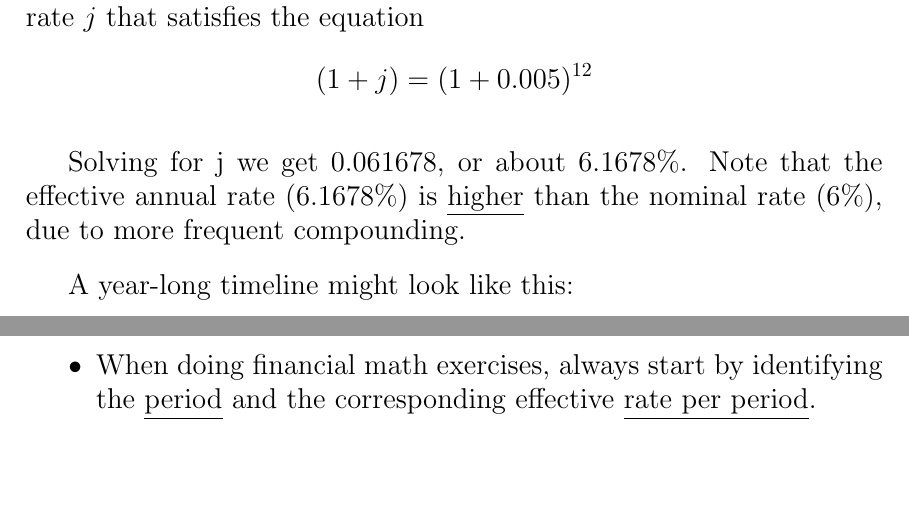
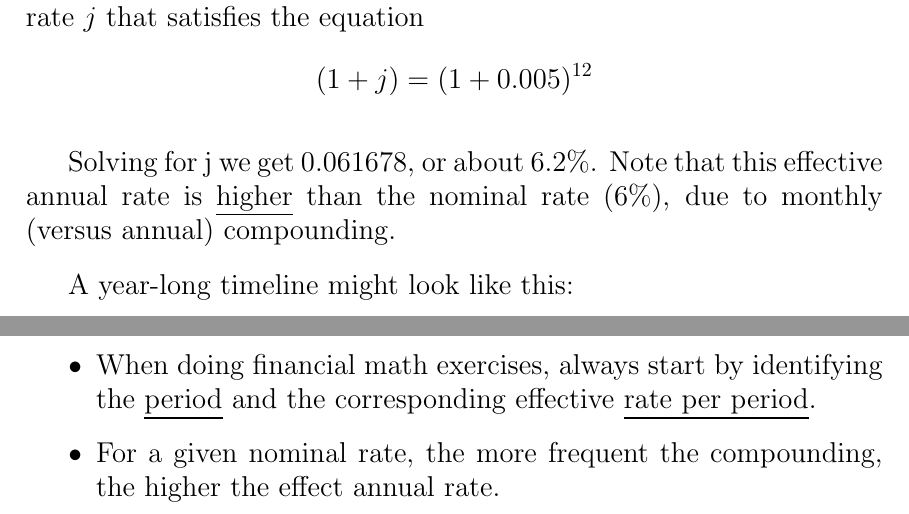
Before and after one commit to stualden/LaTeX-Code, a LaTeX document (2. Nominal Interest Rates.tex): two parts of pages 1 and 2 of 2, joined at a grey line, cut so that both start at the same text, the shorter picture padded with empty space. Compiled offline with pdfLaTeX; a LaTeX package or settings file that is missing is left out.

Commit message:
Misc cleanup

```diff
--- a/2. Nominal Interest Rates.tex
+++ b/2. Nominal Interest Rates.tex
@@ -31,8 +31,8 @@ compounded once per year.  In our 6\% monthly example, the EAR would be the rate
   (1 + j) = (1 + 0.005)^{12}
 \]
 
-Solving for j we get 0.061678, or about 6.1678\%.  Note that the effective annual rate (6.1678\%) is \underline{higher} than the
-nominal rate (6\%), due to more frequent compounding.
+Solving for j we get 0.061678, or about 6.2\%.  Note that this effective annual rate is \underline{higher} than the
+nominal rate (6\%), due to monthly (versus annual) compounding.
 
 A year-long timeline might look like this:
 
@@ -89,6 +89,7 @@ problems in Algebra II.  In calculus, you'll see the amazing connection, where
 quarterly to daily to whatever you want.
 \item When doing financial math exercises, always start by identifying the \underline{period} and
 the corresponding effective \underline{rate per period}.
+\item For a given nominal rate, the more frequent the compounding, the higher the effect annual rate.
 
 \end{itemize}
 
```
Also changed, not shown: 1. Compound Interest Basics.tex (+2 -2 lines), 3. Equivalent Cashflow Equations.tex (+3 -35 lines). Lines whose indentation alone changed are shown as unchanged.
